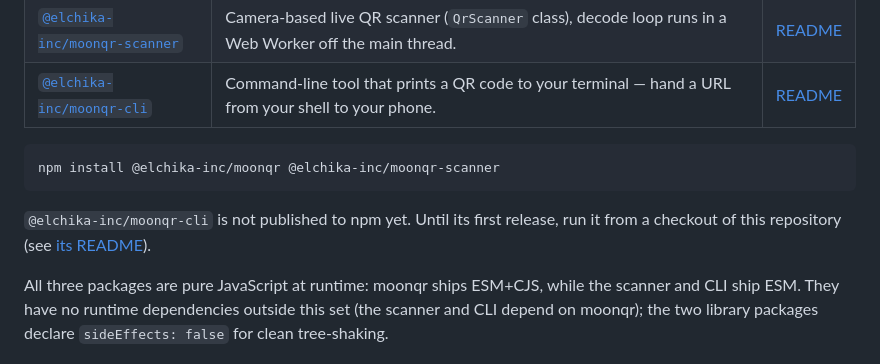
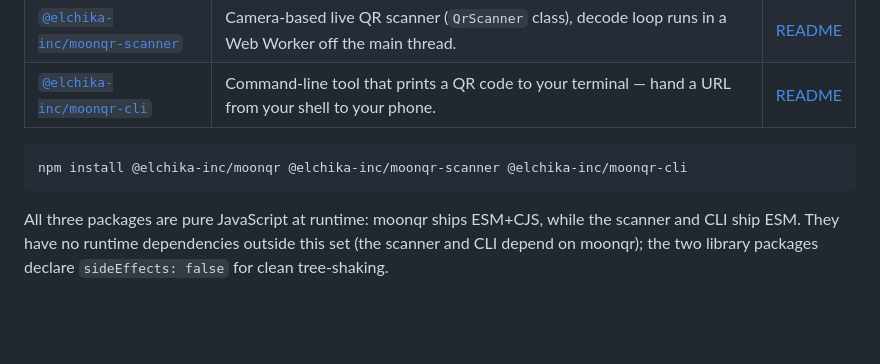
Before and after one commit to elchika-inc/moonqr, a Markdown page: README.md, the part around the change. GitHub-like rendering; blank space fills up the shorter version.

Commit message:
docs: moonqr-cli 0.1.0 の npm 公開を README と PROJECT_GOAL へ反映する (#31)
* docs: moonqr-cli 0.1.0 の公開状態を反映

* docs: npm 公開反映のレビュー記録を追加

````diff
--- a/README.md
+++ b/README.md
@@ -62,10 +62,8 @@ monitor-glare multiscale retry, etc.) are in [`bench/RESULT.md`](bench/RESULT.md
 | [`@elchika-inc/moonqr-cli`](packages/cli) | Command-line tool that prints a QR code to your terminal — hand a URL from your shell to your phone. | [README](packages/cli/README.md) |
 
 ```sh
-npm install @elchika-inc/moonqr @elchika-inc/moonqr-scanner
+npm install @elchika-inc/moonqr @elchika-inc/moonqr-scanner @elchika-inc/moonqr-cli
 ```
-
-`@elchika-inc/moonqr-cli` is not published to npm yet. Until its first release, run it from a checkout of this repository (see [its README](packages/cli/README.md)).
 
 All three packages are pure JavaScript at runtime: moonqr ships ESM+CJS, while the scanner and
 CLI ship ESM. They have no runtime dependencies outside this set (the scanner and CLI depend on
````
Also changed, not shown: .docs/PROJECT_GOAL.md (+1 -1 lines), .docs/reviews/review-cycle-log.md (+12 -0 lines).
